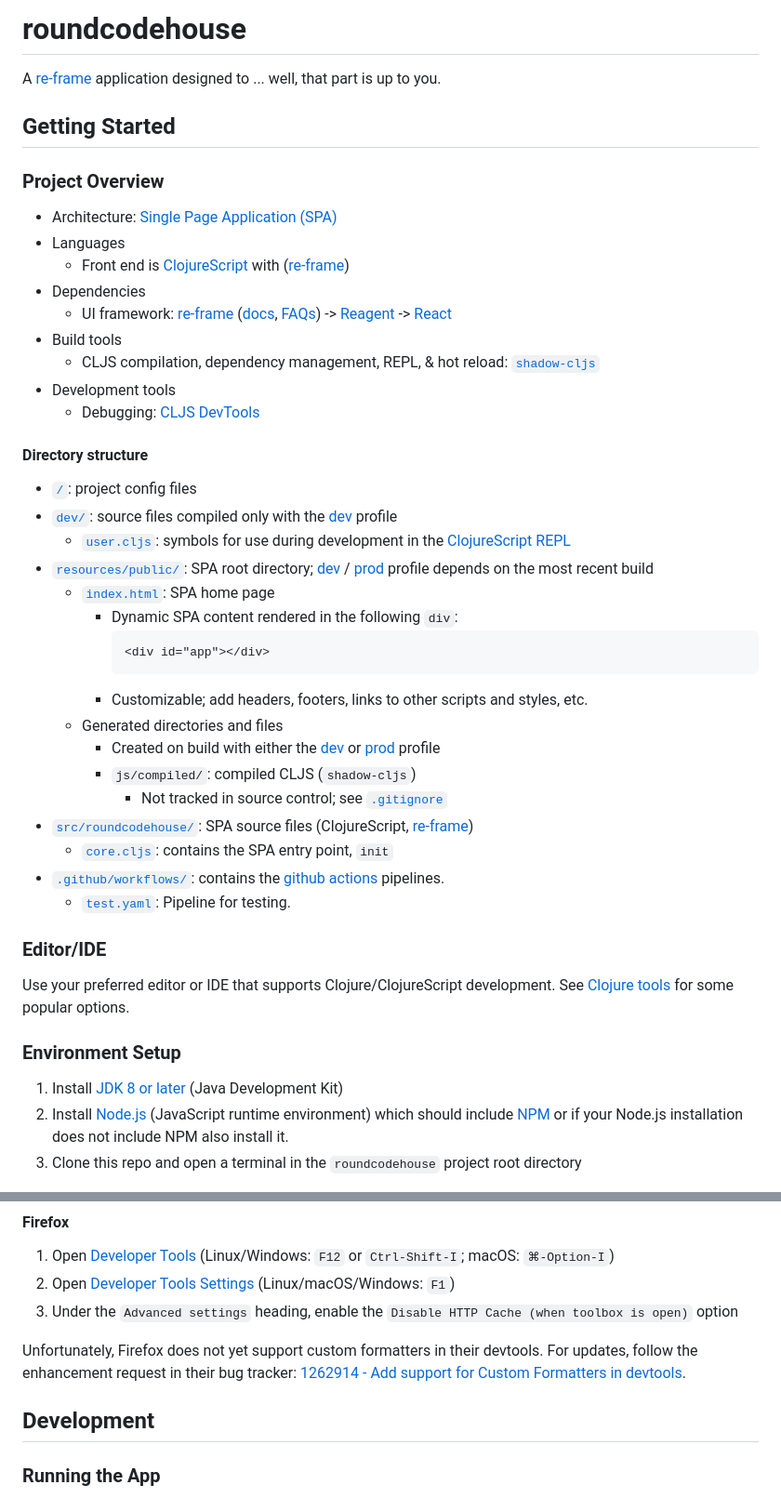
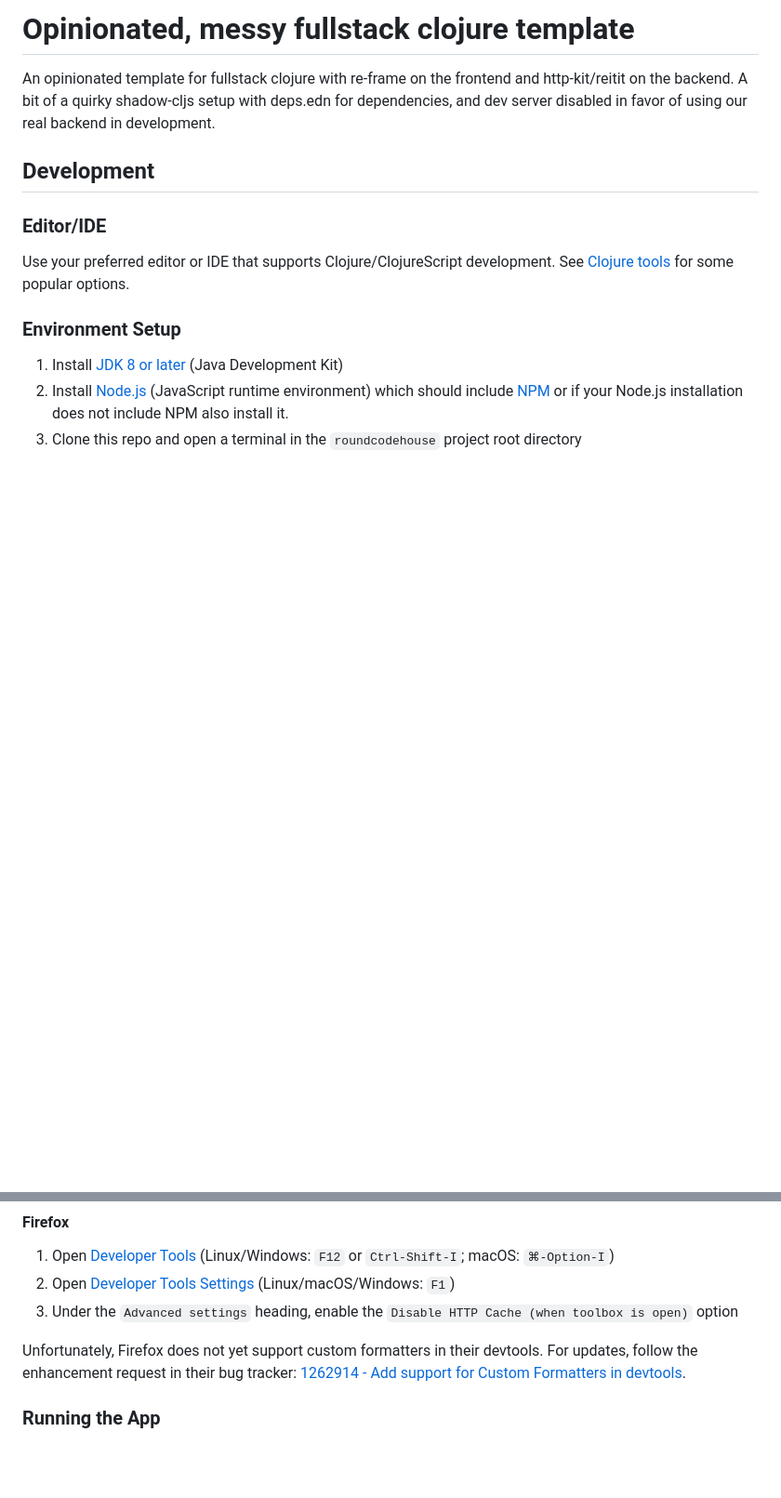
Before and after one commit to kawpuh/clojure-fullstack-template, a Markdown page: README.md, 2 parts joined by grey strips. Shown: that part at 93% size. Rendered like a GitHub page; blank space fills up the shorter version.

````diff
--- a/README.md
+++ b/README.md
@@ -1,52 +1,9 @@
-# roundcodehouse
+# Opinionated, messy fullstack clojure template
 
-A [re-frame](https://github.com/day8/re-frame) application designed to ... well, that part is up to
-you.
+An opinionated template for fullstack clojure with re-frame on the frontend and http-kit/reitit on the backend.
+A bit of a quirky shadow-cljs setup with deps.edn for dependencies, and dev server disabled in favor of using our real backend in development.
 
-## Getting Started
-
-### Project Overview
-
-* Architecture:
-[Single Page Application (SPA)](https://en.wikipedia.org/wiki/Single-page_application)
-* Languages
-  - Front end is [ClojureScript](https://clojurescript.org/) with ([re-frame](https://github.com/day8/re-frame))
-* Dependencies
-  - UI framework: [re-frame](https://github.com/day8/re-frame)
-  ([docs](https://github.com/day8/re-frame/blob/master/docs/README.md),
-  [FAQs](https://github.com/day8/re-frame/blob/master/docs/FAQs/README.md)) ->
-  [Reagent](https://github.com/reagent-project/reagent) ->
-  [React](https://github.com/facebook/react)
-* Build tools
-  - CLJS compilation, dependency management, REPL, & hot reload: [`shadow-cljs`](https://github.com/thheller/shadow-cljs)
-* Development tools
-  - Debugging: [CLJS DevTools](https://github.com/binaryage/cljs-devtools)
-
-#### Directory structure
-
-* [`/`](/../../): project config files
-* [`dev/`](dev/): source files compiled only with the [dev](#running-the-app) profile
-  - [`user.cljs`](dev/cljs/user.cljs): symbols for use during development in the
-[ClojureScript REPL](#connecting-to-the-browser-repl-from-a-terminal)
-* [`resources/public/`](resources/public/): SPA root directory;
-[dev](#running-the-app) / [prod](#production) profile depends on the most recent build
-  - [`index.html`](resources/public/index.html): SPA home page
-    - Dynamic SPA content rendered in the following `div`:
-        ```html
-        <div id="app"></div>
-        ```
-    - Customizable; add headers, footers, links to other scripts and styles, etc.
-  - Generated directories and files
-    - Created on build with either the [dev](#running-the-app) or [prod](#production) profile
-    - `js/compiled/`: compiled CLJS (`shadow-cljs`)
-      - Not tracked in source control; see [`.gitignore`](.gitignore)
-* [`src/roundcodehouse/`](src/roundcodehouse/): SPA source files (ClojureScript,
-[re-frame](https://github.com/Day8/re-frame))
-  - [`core.cljs`](src/roundcodehouse/core.cljs): contains the SPA entry point, `init`
-* [`.github/workflows/`](.github/workflows/): contains the
-[github actions](https://github.com/features/actions) pipelines.
-  - [`test.yaml`](.github/workflows/test.yaml): Pipeline for testing.
-
+## Development
 
 ### Editor/IDE
 
@@ -91,7 +48,6 @@ Unfortunately, Firefox does not yet support custom formatters in their devtools.
 the enhancement request in their bug tracker:
 [1262914 - Add support for Custom Formatters in devtools](https://bugzilla.mozilla.org/show_bug.cgi?id=1262914).
 
-## Development
 
 ### Running the App
 
````
